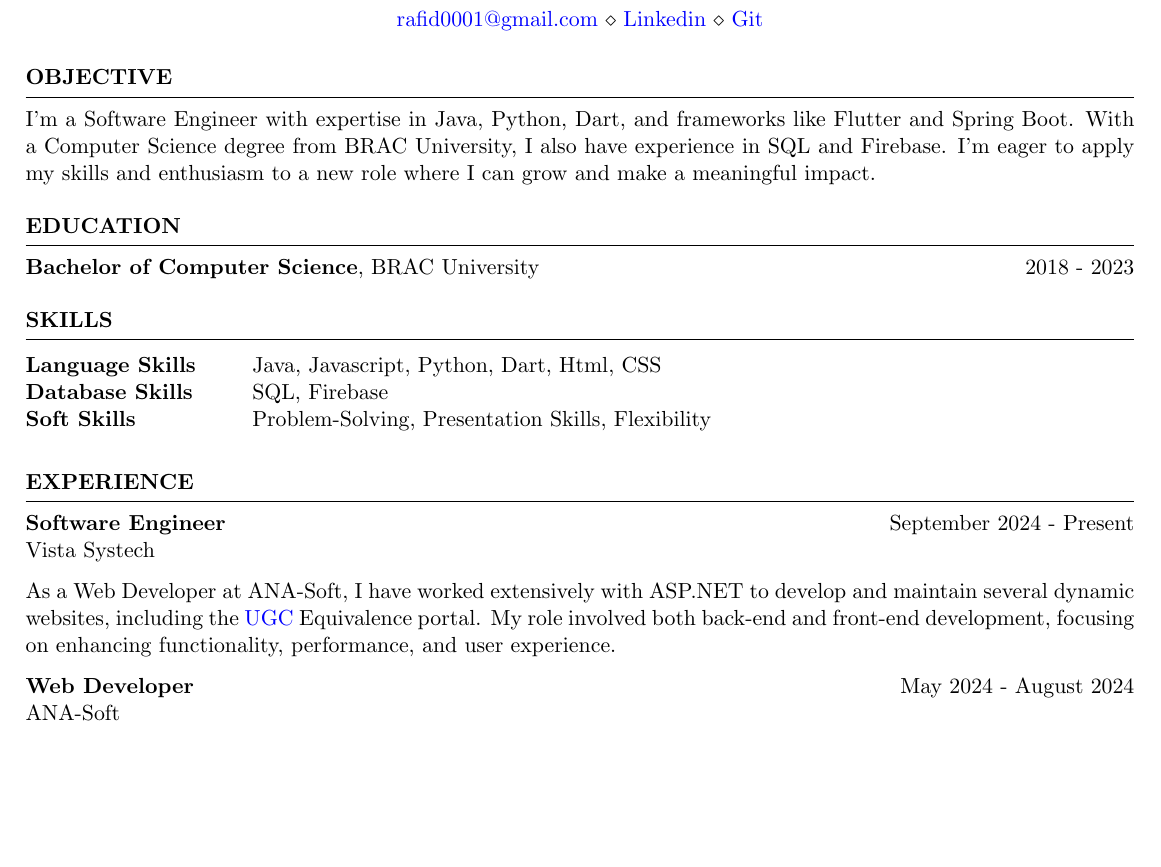
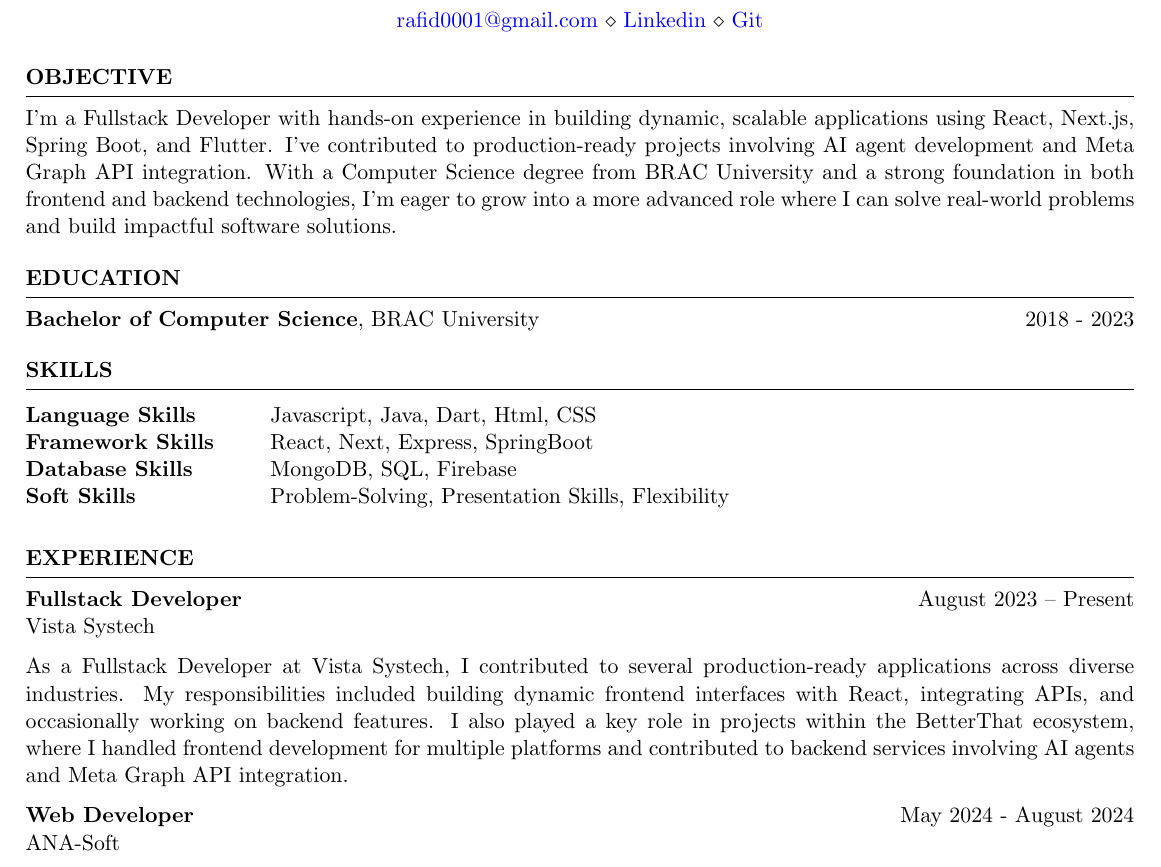
Before and after one commit to rafidrahman1/cv-latex, a LaTeX CV (resume_faangpath.tex): part of page 1 of 2, cut so that both start at the same text, the shorter picture padded with empty space. Compiled offline with pdfLaTeX.

Commit message:
updated existing informations. added new informatoins

```diff
--- a/resume_faangpath.tex
+++ b/resume_faangpath.tex
@@ -16,8 +16,7 @@
 
 \begin{rSection}{OBJECTIVE}
 
-{I’m a Software Engineer with expertise in Java, Python, Dart, and frameworks like Flutter and Spring Boot. With a Computer Science degree from BRAC University, I also have experience in SQL and Firebase. I’m eager to apply my skills and enthusiasm to a new role where I can grow and make a meaningful impact.}
-
+I’m a Fullstack Developer with hands-on experience in building dynamic, scalable applications using React, Next.js, Spring Boot, and Flutter. I’ve contributed to production-ready projects involving AI agent development and Meta Graph API integration. With a Computer Science degree from BRAC University and a strong foundation in both frontend and backend technologies, I’m eager to grow into a more advanced role where I can solve real-world problems and build impactful software solutions.
 
 \end{rSection}
 %----------------------------------------------------------------------------------------
@@ -40,8 +39,9 @@
 \begin{rSection}{SKILLS}
 
 \begin{tabular}{ @{} >{\bfseries}l @{\hspace{6ex}} l }
-Language Skills & Java, Javascript, Python, Dart, Html, CSS\\
-Database Skills & SQL, Firebase\\
+Language Skills & Javascript, Java, Dart, Html, CSS\\
+Framework Skills & React, Next, Express, SpringBoot\\
+Database Skills & MongoDB, SQL, Firebase\\
 Soft Skills & Problem-Solving, Presentation Skills, Flexibility\\
 
 \end{tabular}\\
@@ -49,14 +49,13 @@ Soft Skills & Problem-Solving, Presentation Skills, Flexibility\\
 
 \begin{rSection}{EXPERIENCE}
 
-\textbf{Software Engineer} \hfill September 2024 - Present\\
+\textbf{Fullstack Developer} \hfill August 2023 – Present\\
 Vista Systech
 
-
-As a Web Developer at ANA-Soft, I have worked extensively with ASP.NET to develop and maintain several dynamic websites, including the \href{https://ugc-equivalence.website-link.info/Login.aspx}{UGC} Equivalence portal. My role involved both back-end and front-end development, focusing on enhancing functionality, performance, and user experience.
+As a Fullstack Developer at Vista Systech, I contributed to several production-ready applications across diverse industries. My responsibilities included building dynamic frontend interfaces with React, integrating APIs, and occasionally working on backend features. I also played a key role in projects within the BetterThat ecosystem, where I handled frontend development for multiple platforms and contributed to backend services involving AI agents and Meta Graph API integration.
 
 
-\end{rSection}
+
 
 
 % \textbf{Intern} \hfill Jun 2022 - Sept 2022\\
@@ -100,8 +109,3 @@ Worked on multiple production-grade \textbf{React} applications under the Better
     \item \href{https://ditybit.com/}{Ditybit Auctions}
     \item \href{https://ar.betterthatconnect.com/}{Auckland Rescue}
 \end{itemize}
-
-\item \textbf{WhatsApp Bulk Messenger} \\
-Developed a fullstack messaging tool. Implemented logout and message history functionality, along with a responsive and clean UI design.
-
-\item \textbf{SewingTex React Conversion} – \href{https://sewingtexapparels.com/}{SewingTex} \\
```
Also changed, not shown: resume_faangpath.pdf, resume_faangpath.tex (18 more changed lines), 4 other files.
